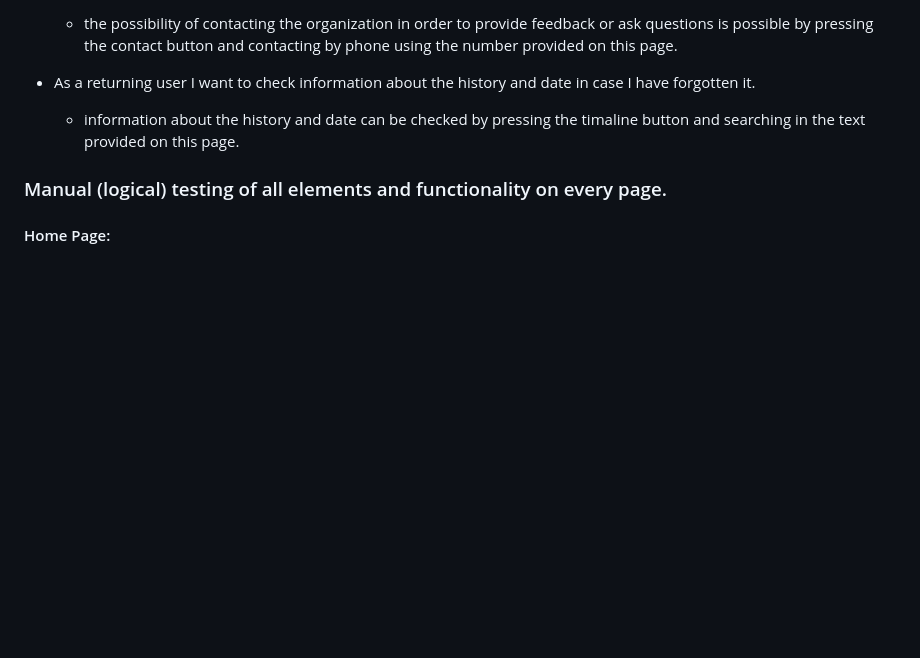
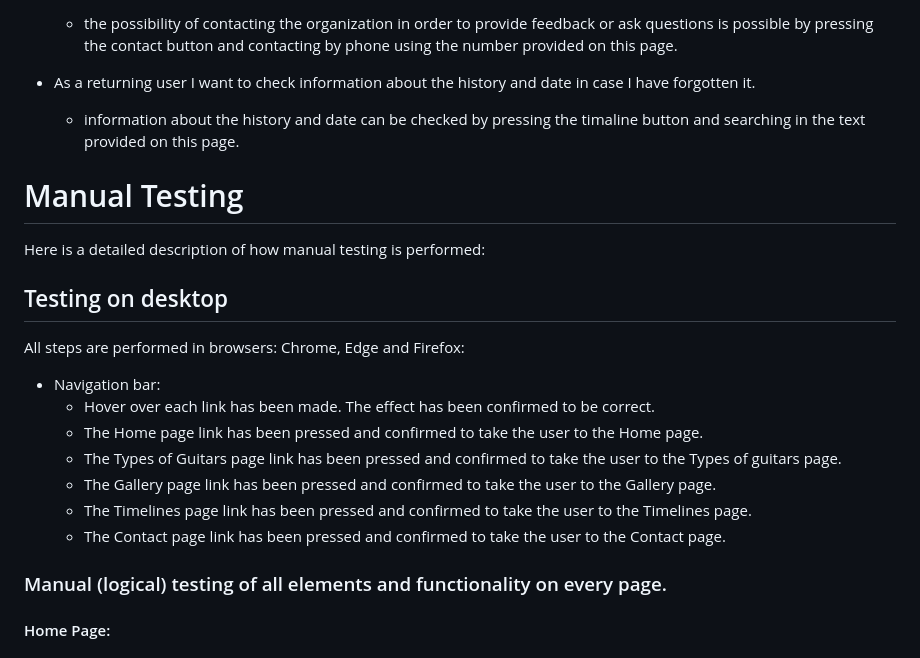
Before and after one commit to mariaarnesson/the_history_of_the_guitars, a Markdown page: README.md, the part around one of its changes. Drawn GitHub-style; blank space fills up the shorter version.

Commit message:
Add manual testing to README.md

```diff
--- a/README.md
+++ b/README.md
@@ -104,6 +103,21 @@ As a visitor to The history of guitars I expect/want/need:
     - information about the history and date can be checked by pressing the timaline button and searching in the text provided on this page.
 
 
+# Manual Testing
+
+Here is a detailed description of how manual testing is performed:
+
+## Testing on desktop
+
+All steps are performed in browsers: Chrome, Edge and Firefox:
+
+- Navigation bar:
+    - Hover over each link has been made. The effect has been confirmed to be correct.
+    - The Home page link has been pressed and confirmed to take the user to the Home page.
+    - The Types of Guitars page link has been pressed and confirmed to take the user to the Types of guitars page.
+    - The Gallery page link has been pressed and confirmed to take the user to the Gallery page.
+    - The Timelines page link has been pressed and confirmed to take the user to the Timelines page.
+    - The Contact page link has been pressed and confirmed to take the user to the Contact page.
 ### Manual (logical) testing of all elements and functionality on every page.
 
 #### Home Page:
```
Also changed, not shown: other parts of README.md (+0 -1 lines).
